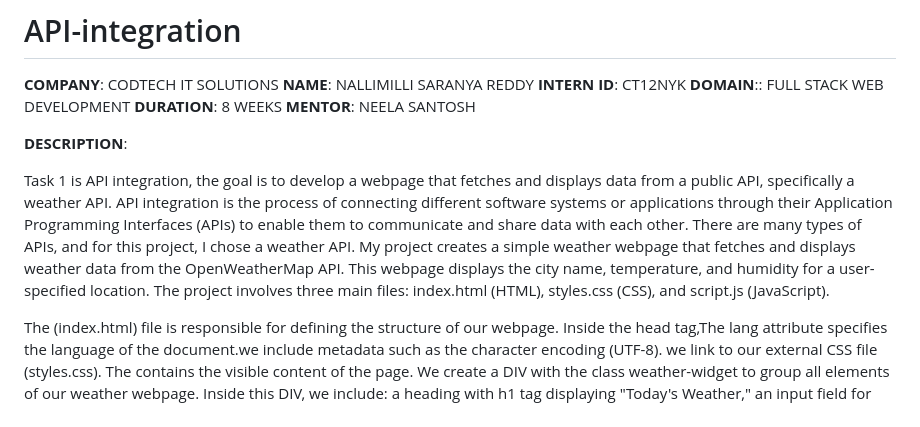
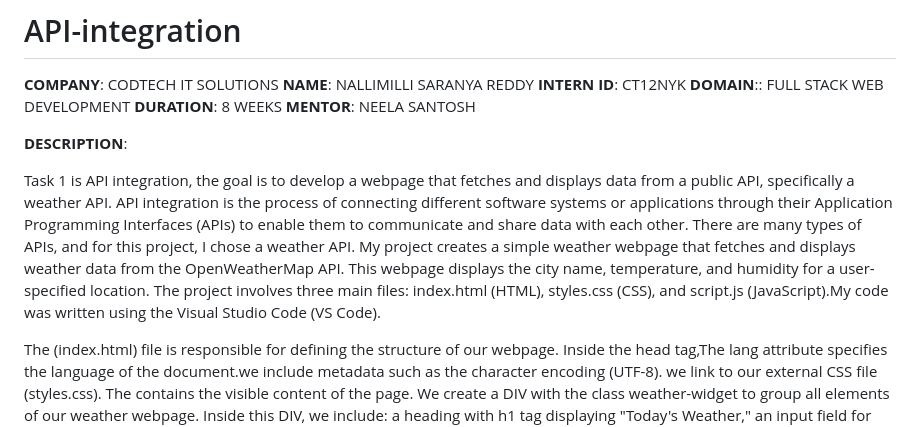
Before and after one commit to saranyareddy03/API-integration, a Markdown page: README.md, the part around the change. Drawn GitHub-style.

```diff
--- a/README.md
+++ b/README.md
@@ -9,7 +9,7 @@
 
 **DESCRIPTION**:
 
-Task 1 is API integration, the goal is to develop a webpage that fetches and displays data from a public API, specifically a weather API. API integration is the process of connecting different software systems or applications through their Application Programming Interfaces (APIs) to enable them to communicate and share data with each other. There are many types of APIs, and for this project, I chose a weather API. My project creates a simple weather webpage that fetches and displays weather data from the OpenWeatherMap API. This webpage displays the city name, temperature, and humidity for a user-specified location. The project involves three main files: index.html (HTML), styles.css (CSS), and script.js (JavaScript).
+Task 1 is API integration, the goal is to develop a webpage that fetches and displays data from a public API, specifically a weather API. API integration is the process of connecting different software systems or applications through their Application Programming Interfaces (APIs) to enable them to communicate and share data with each other. There are many types of APIs, and for this project, I chose a weather API. My project creates a simple weather webpage that fetches and displays weather data from the OpenWeatherMap API. This webpage displays the city name, temperature, and humidity for a user-specified location. The project involves three main files: index.html (HTML), styles.css (CSS), and script.js (JavaScript).My code was written using the Visual Studio Code (VS Code).
 
 The (index.html) file is responsible for defining the structure of our webpage. Inside the head tag,The lang attribute specifies the language of the document.we include metadata such as the character encoding (UTF-8). we link to our external CSS file (styles.css). The <body> contains the visible content of the page. We create a DIV with the class weather-widget to group all elements of our weather webpage. Inside this DIV, we include: a heading with h1 tag displaying "Today's Weather," an input field for the user to enter the city name, a button with button tag that calls the getWeather function when clicked, and paragraph with the id city,paragraph with the id temperature, and paragraph with the id humidity to display the city name, temperature, and humidity respectively. Finally, we include a <script> tag to link to our external JavaScript file (script.js).
 
```
